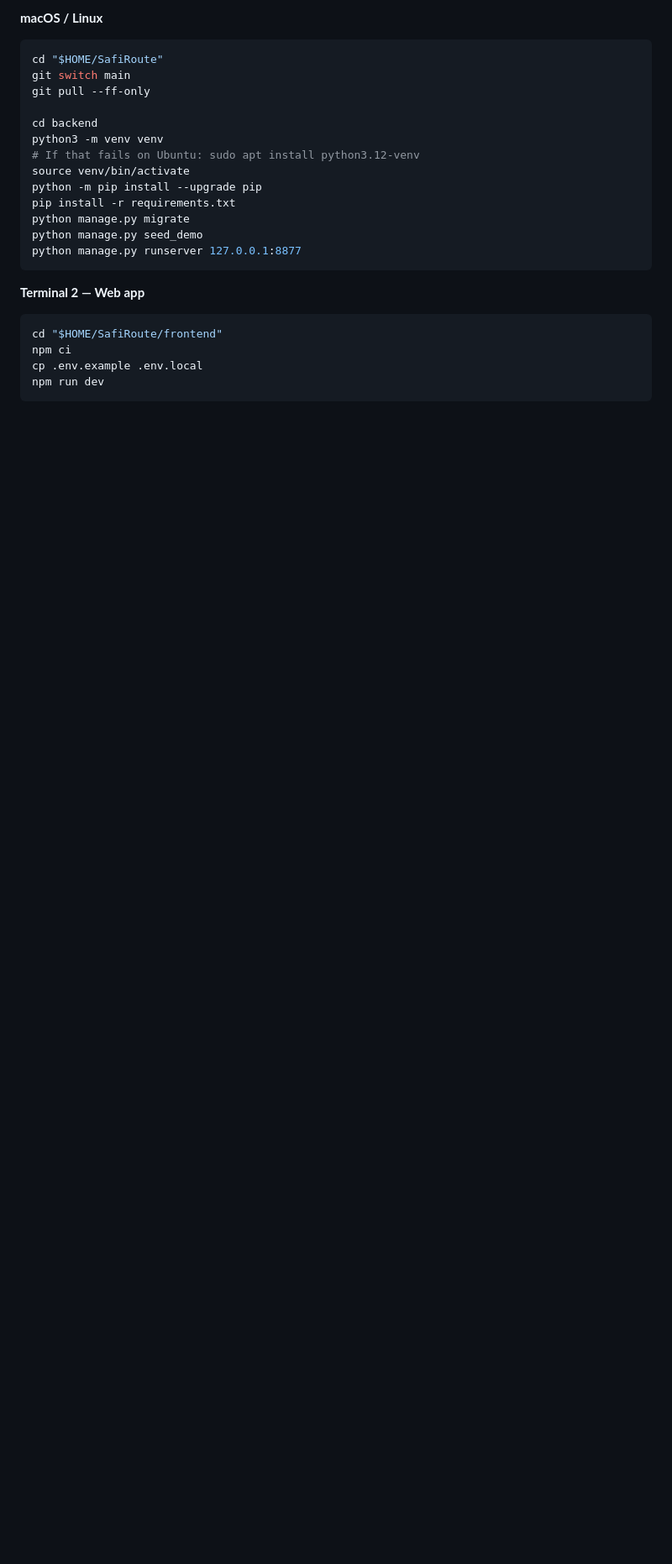
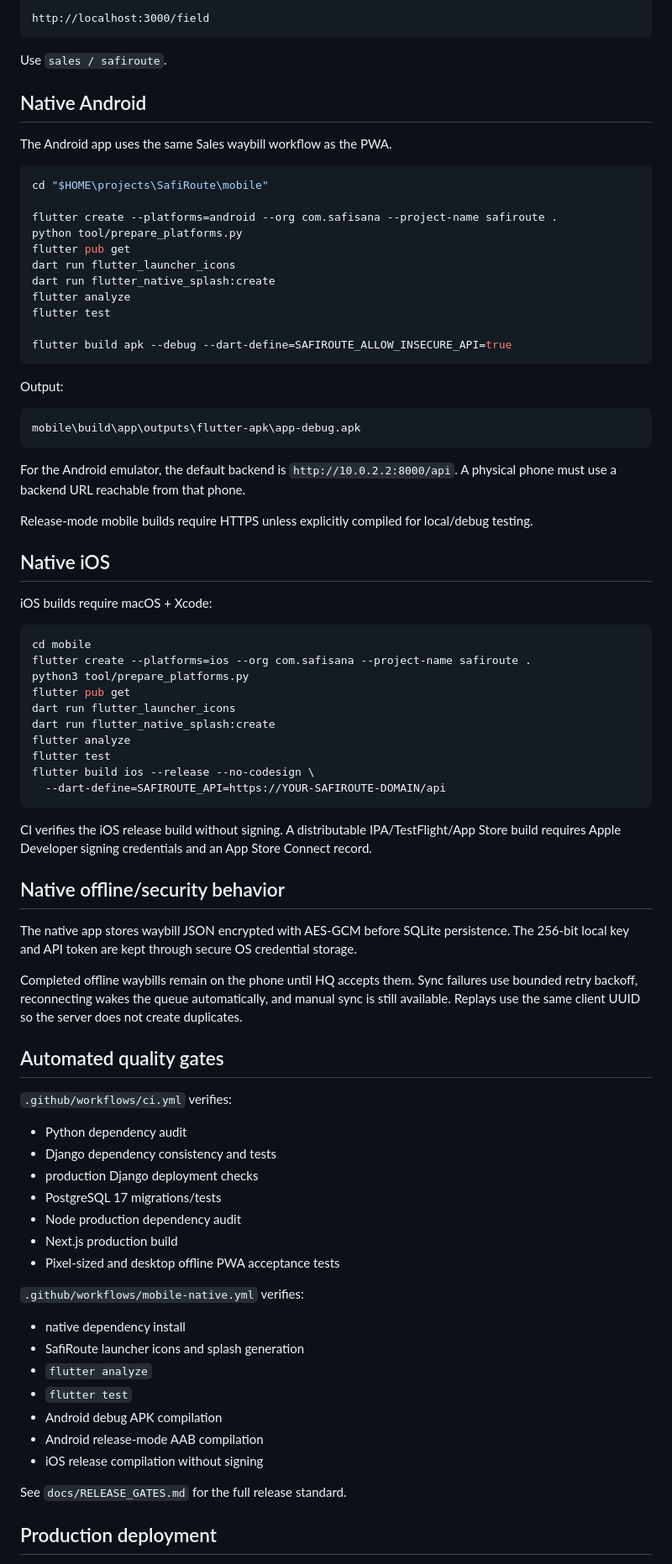
Before and after one commit to Harold-Djah007/SafiRoute, a Markdown page: README.md, the part around one of its changes. Shown at 84% size. Drawn GitHub-style; blank space fills up the shorter version.

````diff
--- a/README.md
+++ b/README.md
@@ -64,26 +88,86 @@ Open http://localhost:3000
 
-**macOS / Linux**
+```text
+http://localhost:3000/field
+```
+
+Use `sales / safiroute`.
+
+## Native Android
+
+The Android app uses the same Sales waybill workflow as the PWA.
+
+```powershell
+cd "$HOME\projects\SafiRoute\mobile"
+
+flutter create --platforms=android --org com.safisana --project-name safiroute .
+python tool/prepare_platforms.py
+flutter pub get
+dart run flutter_launcher_icons
+dart run flutter_native_splash:create
+flutter analyze
+flutter test
+
+flutter build apk --debug --dart-define=SAFIROUTE_ALLOW_INSECURE_API=true
+```
+
+Output:
+
+```text
+mobile\build\app\outputs\flutter-apk\app-debug.apk
+```
+
+For the Android emulator, the default backend is `http://10.0.2.2:8000/api`. A physical phone must use a backend URL reachable from that phone.
+
+Release-mode mobile builds require HTTPS unless explicitly compiled for local/debug testing.
+
+## Native iOS
+
+iOS builds require macOS + Xcode:
 
 ```bash
-cd "$HOME/SafiRoute"
-git switch main
-git pull --ff-only
-
-cd backend
-python3 -m venv venv
-# If that fails on Ubuntu: sudo apt install python3.12-venv
-source venv/bin/activate
-python -m pip install --upgrade pip
-pip install -r requirements.txt
-python manage.py migrate
-python manage.py seed_demo
-python manage.py runserver 127.0.0.1:8877
+cd mobile
+flutter create --platforms=ios --org com.safisana --project-name safiroute .
+python3 tool/prepare_platforms.py
+flutter pub get
+dart run flutter_launcher_icons
+dart run flutter_native_splash:create
+flutter analyze
+flutter test
+flutter build ios --release --no-codesign \
+  --dart-define=SAFIROUTE_API=https://YOUR-SAFIROUTE-DOMAIN/api
 ```
 
-**Terminal 2 — Web app**
+CI verifies the iOS release build without signing. A distributable IPA/TestFlight/App Store build requires Apple Developer signing credentials and an App Store Connect record.
 
-```bash
-cd "$HOME/SafiRoute/frontend"
-npm ci
-cp .env.example .env.local
-npm run dev
+## Native offline/security behavior
+
+The native app stores waybill JSON encrypted with AES-GCM before SQLite persistence. The 256-bit local key and API token are kept through secure OS credential storage.
+
+Completed offline waybills remain on the phone until HQ accepts them. Sync failures use bounded retry backoff, reconnecting wakes the queue automatically, and manual sync is still available. Replays use the same client UUID so the server does not create duplicates.
+
+## Automated quality gates
+
+`.github/workflows/ci.yml` verifies:
+
+- Python dependency audit
+- Django dependency consistency and tests
+- production Django deployment checks
+- PostgreSQL 17 migrations/tests
+- Node production dependency audit
+- Next.js production build
+- Pixel-sized and desktop offline PWA acceptance tests
+
+`.github/workflows/mobile-native.yml` verifies:
+
+- native dependency install
+- SafiRoute launcher icons and splash generation
+- `flutter analyze`
+- `flutter test`
+- Android debug APK compilation
+- Android release-mode AAB compilation
+- iOS release compilation without signing
+
+See `docs/RELEASE_GATES.md` for the full release standard.
+
+## Production deployment
+
````
Also changed, not shown: other parts of README.md (+86 -127 lines).
